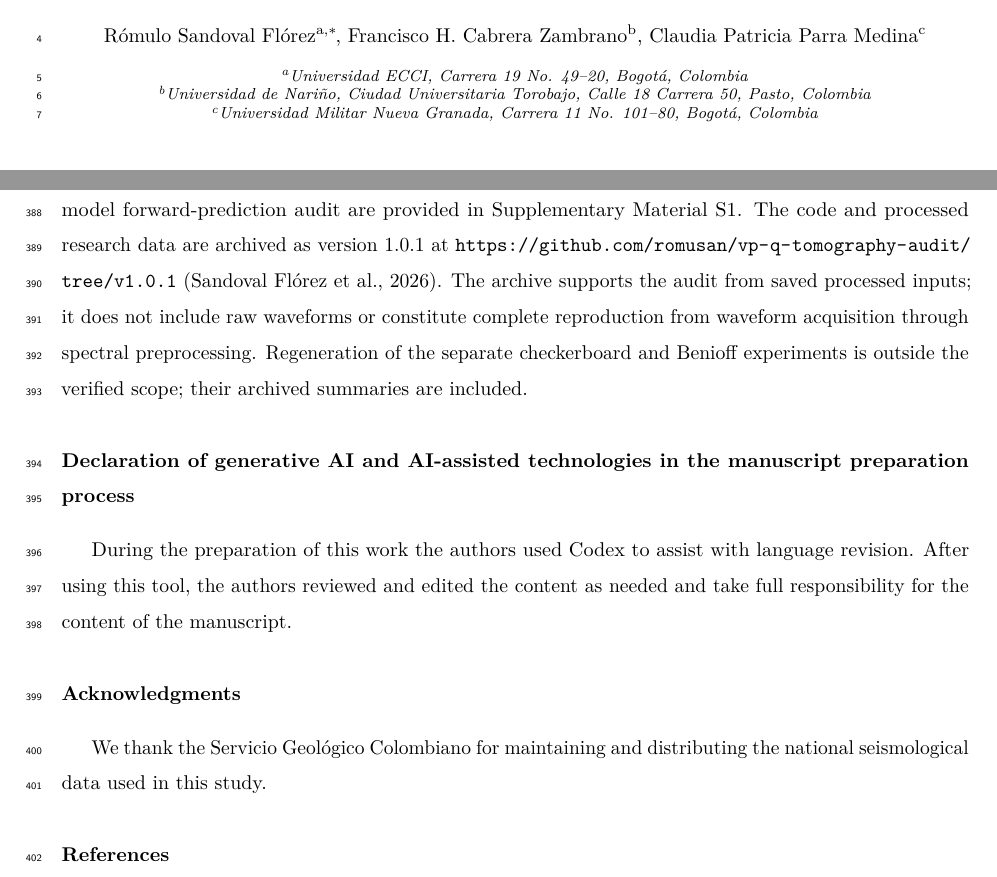
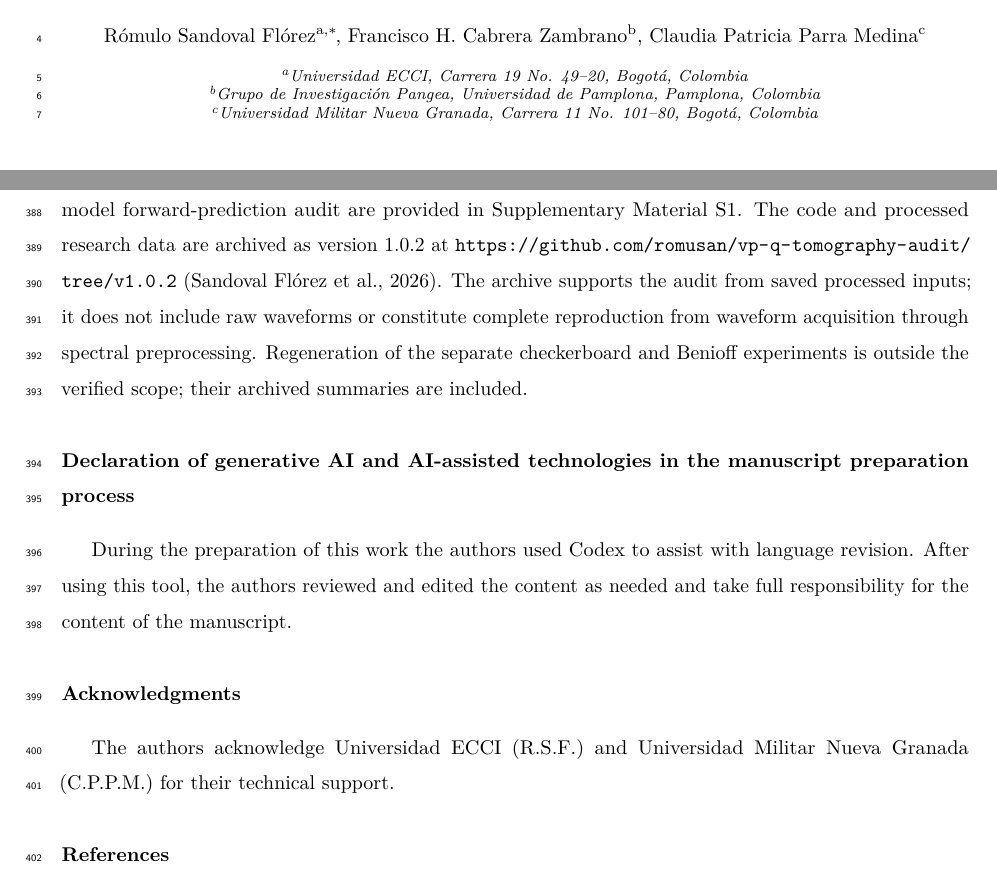
Before and after one commit to romusan/vp-q-tomography-audit, a LaTeX paper (tomografia_Q/paper_q1/manuscrito.tex): two parts of pages 1 and 16 of 23, joined at a grey line, cut so that both start at the same text. Compiled offline with pdfLaTeX.

Commit message:
Correct Cabrera affiliation and institutional acknowledgments

```diff
--- a/tomografia_Q/paper_q1/manuscrito.tex
+++ b/tomografia_Q/paper_q1/manuscrito.tex
@@ -49,7 +49,7 @@ Magdalena Valley, Colombia}
 \ead{claudia.parra@unimilitar.edu.co}
 \cortext[cor1]{Corresponding author.}
 \address[inst1]{Universidad ECCI, Carrera 19 No. 49--20, Bogot\'a, Colombia}
-\address[inst2]{Universidad de Nari\~no, Ciudad Universitaria Torobajo, Calle 18 Carrera 50, Pasto, Colombia}
+\address[inst2]{Grupo de Investigaci\'on Pangea, Universidad de Pamplona, Pamplona, Colombia}
 \address[inst3]{Universidad Militar Nueva Granada, Carrera 11 No. 101--80, Bogot\'a, Colombia}
 
 \begin{abstract}
@@ -920,13 +920,13 @@ This research did not receive any specific grant from funding agencies in the pu
 The authors declare no competing interests.
 
 \section*{Data Availability}
-Earthquake catalogues, phase picks and waveforms are distributed by the Servicio Geol\'ogico Colombiano. Slab2 is distributed by the U.S. Geological Survey \citep{Hayes2018Slab2}. The processed campaign tables, saved models, numerical configuration, covariance diagnostics, conditional event-bootstrap outputs, and clipped-model forward-prediction audit are provided in Supplementary Material S1. The code and processed research data are archived as version 1.0.1 at \url{https://github.com/romusan/vp-q-tomography-audit/tree/v1.0.1} \citep{Sandoval2026VpQArchive}. The archive supports the audit from saved processed inputs; it does not include raw waveforms or constitute complete reproduction from waveform acquisition through spectral preprocessing. Regeneration of the separate checkerboard and Benioff experiments is outside the verified scope; their archived summaries are included.
+Earthquake catalogues, phase picks and waveforms are distributed by the Servicio Geol\'ogico Colombiano. Slab2 is distributed by the U.S. Geological Survey \citep{Hayes2018Slab2}. The processed campaign tables, saved models, numerical configuration, covariance diagnostics, conditional event-bootstrap outputs, and clipped-model forward-prediction audit are provided in Supplementary Material S1. The code and processed research data are archived as version 1.0.2 at \url{https://github.com/romusan/vp-q-tomography-audit/tree/v1.0.2} \citep{Sandoval2026VpQArchive}. The archive supports the audit from saved processed inputs; it does not include raw waveforms or constitute complete reproduction from waveform acquisition through spectral preprocessing. Regeneration of the separate checkerboard and Benioff experiments is outside the verified scope; their archived summaries are included.
 
 \section*{Declaration of generative AI and AI-assisted technologies in the manuscript preparation process}
 During the preparation of this work the authors used Codex to assist with language revision. After using this tool, the authors reviewed and edited the content as needed and take full responsibility for the content of the manuscript.
 
 \section*{Acknowledgments}
-We thank the Servicio Geol\'ogico Colombiano for maintaining and distributing the national seismological data used in this study.
+The authors acknowledge Universidad ECCI (R.S.F.) and Universidad Militar Nueva Granada (C.P.P.M.) for their technical support.
 
 \bibliographystyle{elsarticle-harv}
 \bibliography{references}
```
Also changed, not shown: tomografia_Q/paper_q1/references.bib (+2 -2 lines), README.md, tomografia_Q/paper_q1/manuscrito.bbl, tomografia_Q/paper_q1/manuscrito.pdf, tomografia_Q/paper_q1/manuscrito_gji.pdf, 2 other files.
